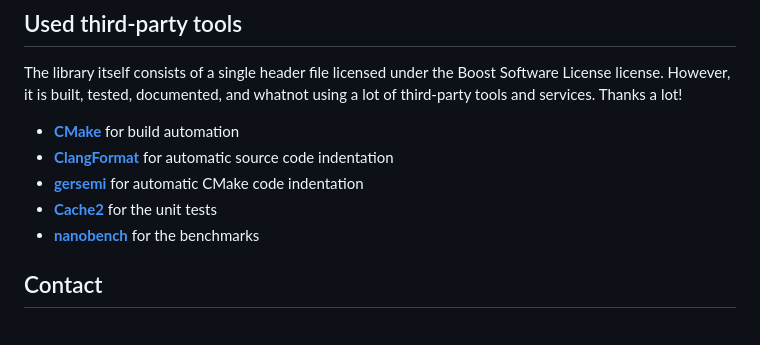
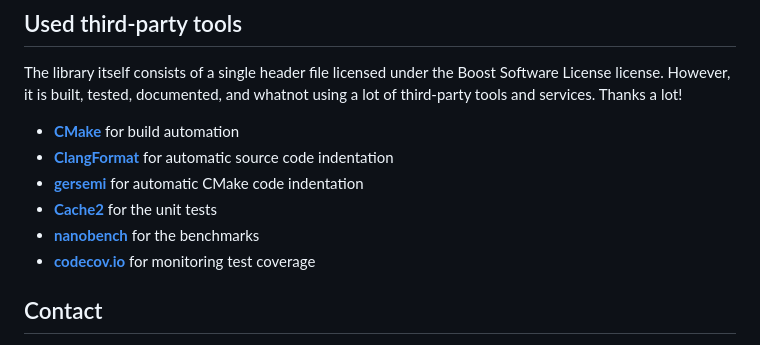
Before and after one commit to YarikTH/ureact, a Markdown page: README.md, the part around the change. GitHub-like rendering.

Commit message:
Add codecov.io mention in readme.md

```diff
--- a/README.md
+++ b/README.md
@@ -89,6 +89,7 @@ The library itself consists of a single header file licensed under the Boost Sof
 * [**gersemi**](https://github.com/blankspruce/gersemi) for automatic CMake code indentation
 * [**Cache2**](https://github.com/catchorg/Catch2) for the unit tests
 * [**nanobench**](https://github.com/martinus/nanobench) for the benchmarks
+* [**codecov.io**](https://about.codecov.io/) for monitoring test coverage
 
 ## Contact
 
```
